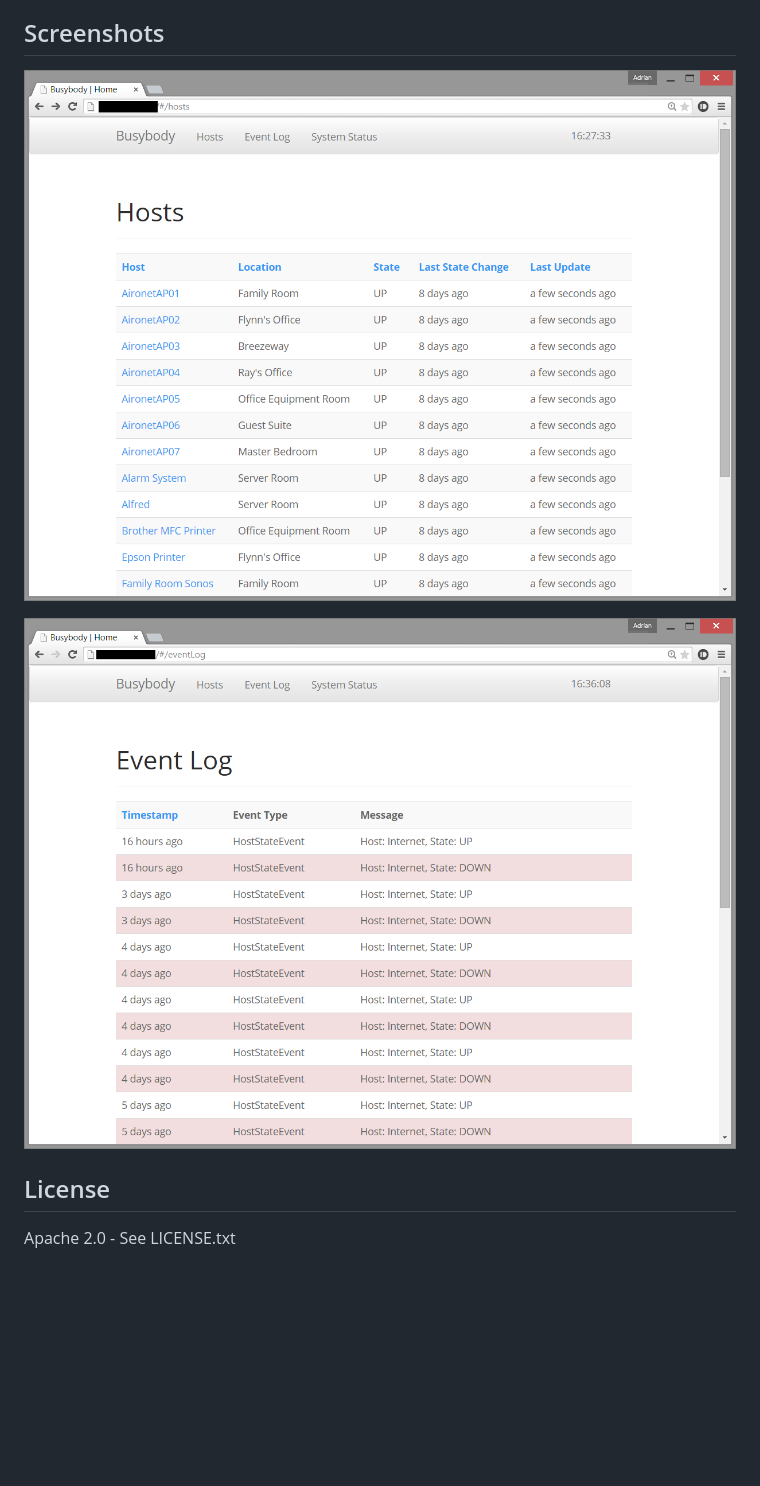
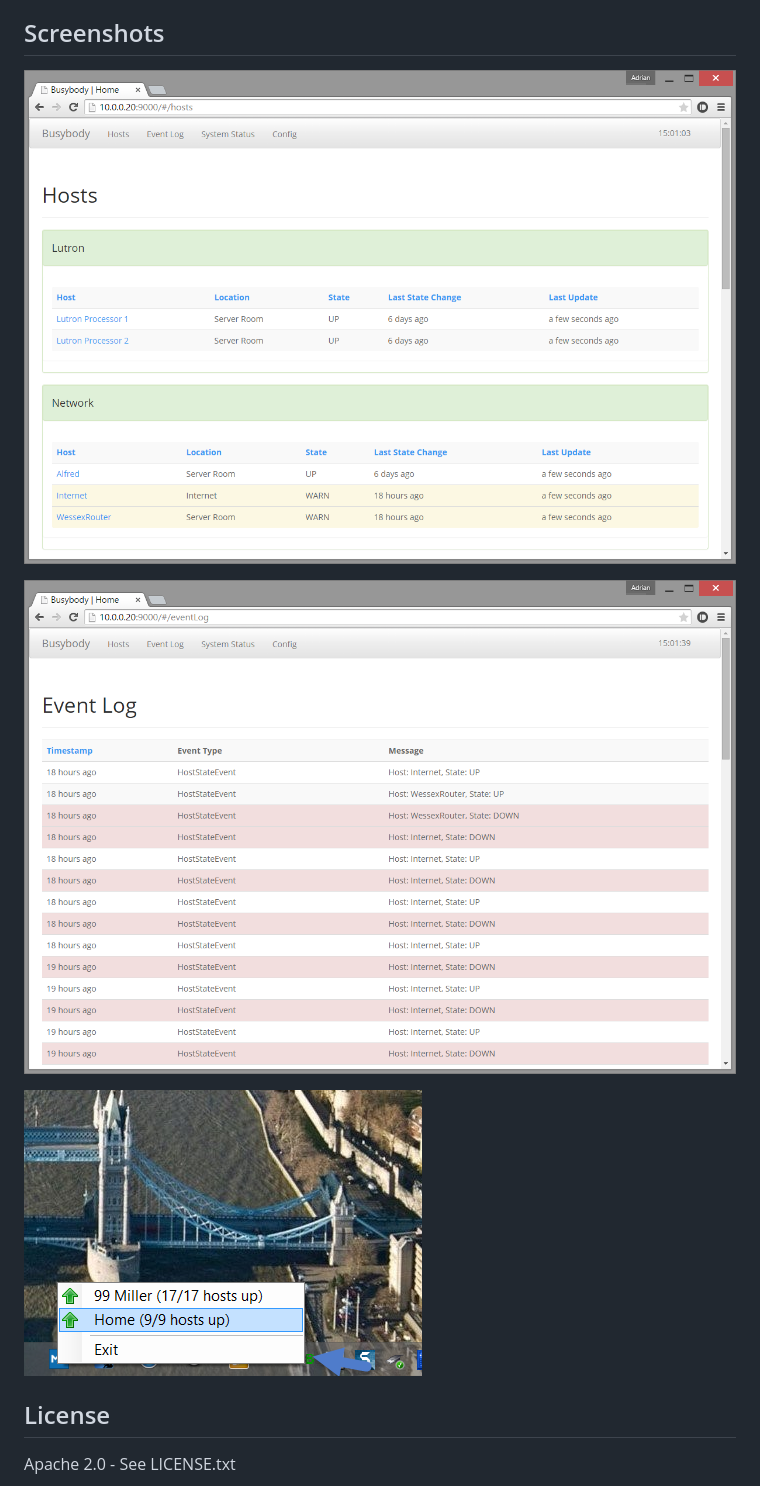
Before and after one commit to awithy/Busybody, a Markdown page: README.md, the part around the change. GitHub-like rendering; pictures changed too: screenshots/ContextMenu.png (added), screenshots/eventLog.png, screenshots/hosts.png; blank space fills up the shorter version.

Commit message:
Updated screenshots

```diff
--- a/README.md
+++ b/README.md
@@ -192,6 +192,8 @@ Notes:
 
 ![Event Log Screenshot](https://github.com/awithy/Busybody/blob/master/screenshots/eventLog.png)
 
+![Context Menu Screenshot](https://github.com/awithy/Busybody/blob/master/screenshots/ContextMenu.png)
+
 ## License ##
 
 Apache 2.0 - See LICENSE.txt
```
